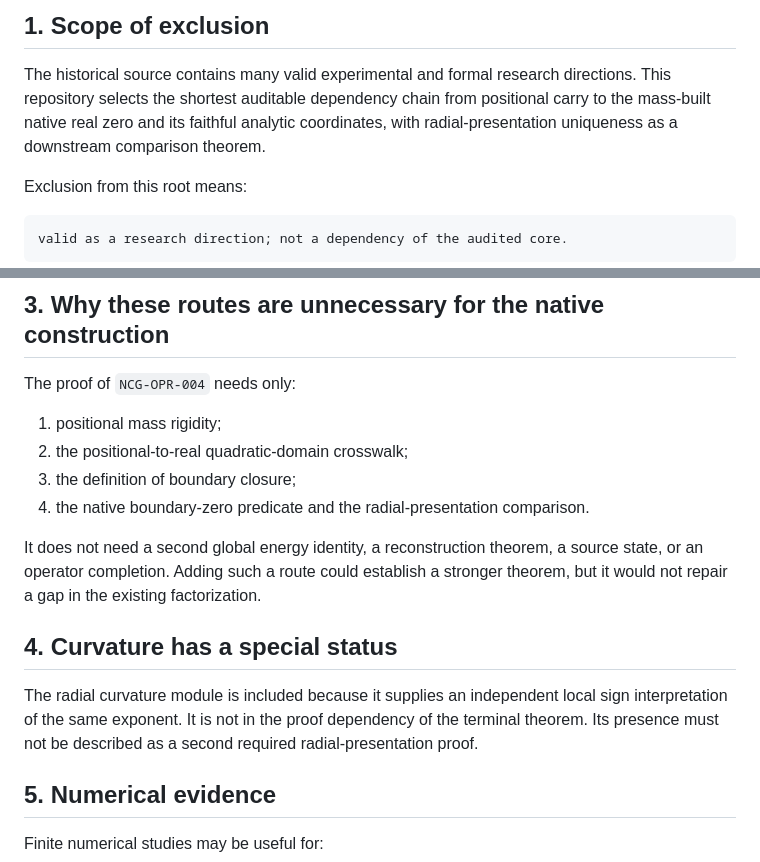
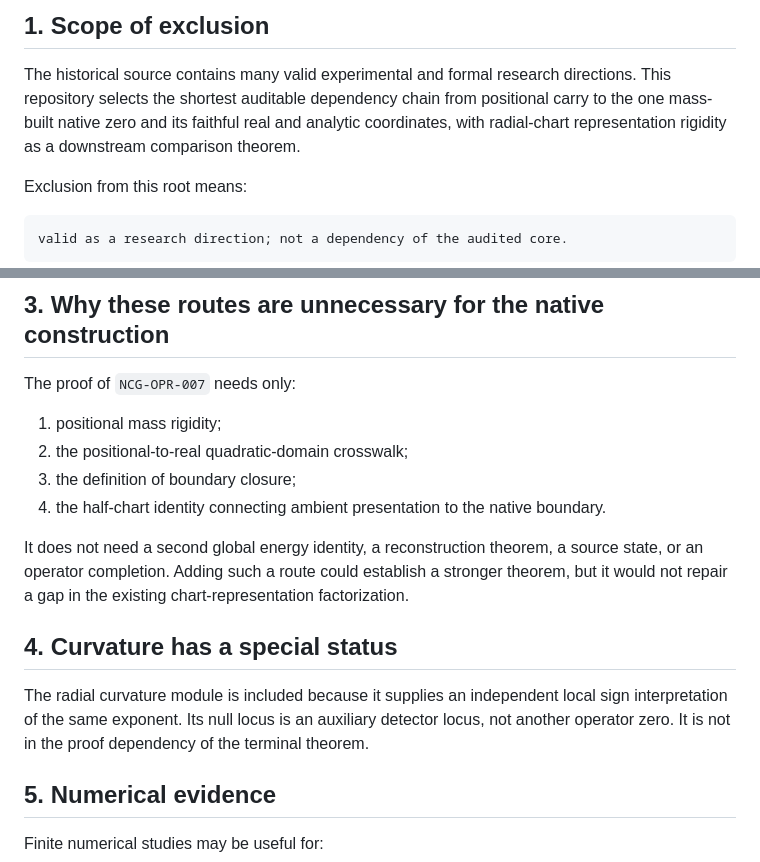
Before and after one commit to thiagomassensini/native-carry-geometry, a Markdown page: docs/88_EXCLUDED_RESEARCH_ROUTES.md, 2 parts joined by grey strips. Drawn GitHub-style.

Commit message:
align excluded routes with one native zero

```diff
--- a/docs/88_EXCLUDED_RESEARCH_ROUTES.md
+++ b/docs/88_EXCLUDED_RESEARCH_ROUTES.md
@@ -4,9 +4,9 @@
 
 The historical source contains many valid experimental and formal research
 directions. This repository selects the shortest auditable dependency chain
-from positional carry to the mass-built native real zero and its faithful
-analytic coordinates, with radial-presentation uniqueness as a downstream
-comparison theorem.
+from positional carry to the one mass-built native zero and its faithful real
+and analytic coordinates, with radial-chart representation rigidity as a
+downstream comparison theorem.
 
 Exclusion from this root means:
 
@@ -36,23 +36,22 @@ It does not mean that the excluded result is false.
 
 ## 3. Why these routes are unnecessary for the native construction
 
-The proof of `NCG-OPR-004` needs only:
+The proof of `NCG-OPR-007` needs only:
 
 1. positional mass rigidity;
 2. the positional-to-real quadratic-domain crosswalk;
 3. the definition of boundary closure;
-4. the native boundary-zero predicate and the radial-presentation comparison.
+4. the half-chart identity connecting ambient presentation to the native boundary.
 
 It does not need a second global energy identity, a reconstruction theorem, a
 source state, or an operator completion. Adding such a route could establish a
-stronger theorem, but it would not repair a gap in the existing factorization.
+stronger theorem, but it would not repair a gap in the existing chart-representation factorization.
 
 ## 4. Curvature has a special status
 
 The radial curvature module is included because it supplies an independent
-local sign interpretation of the same exponent. It is not in the proof
-dependency of the terminal theorem. Its presence must not be described as a
-second required radial-presentation proof.
+local sign interpretation of the same exponent. Its null locus is an auxiliary detector locus, not another
+operator zero. It is not in the proof dependency of the terminal theorem.
 
 ## 5. Numerical evidence
 
```
